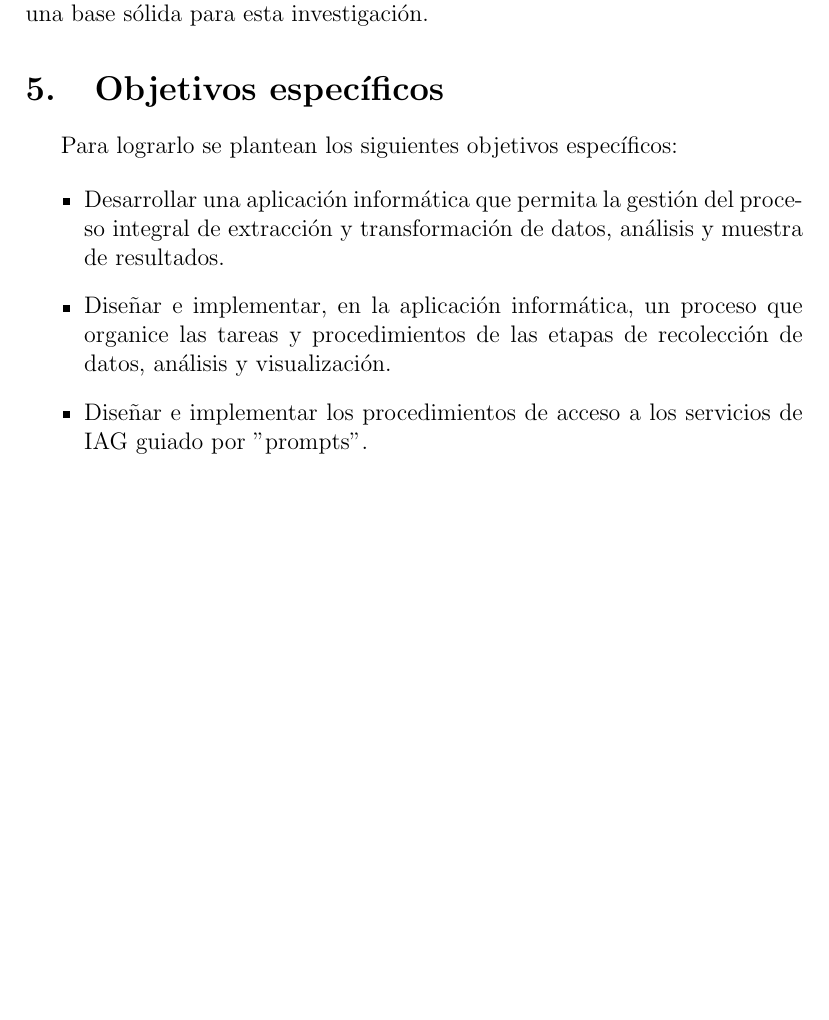
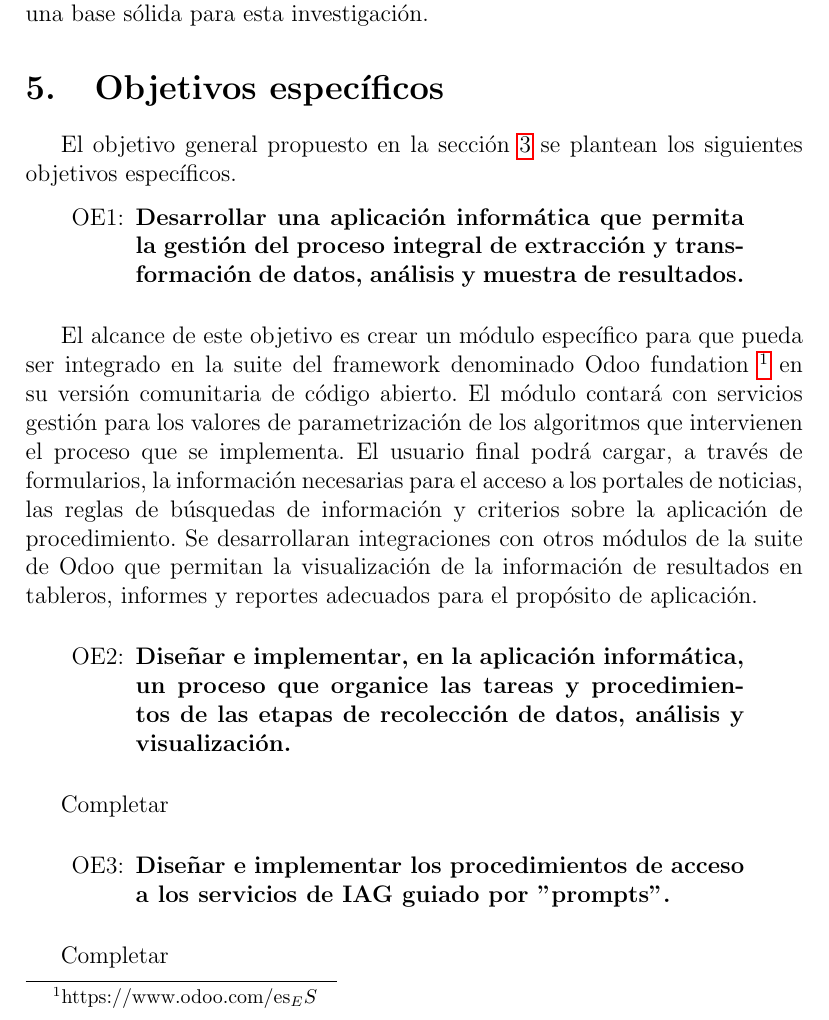
Before and after one commit to lbassani12/tesina, a LaTeX document (main.tex): part of page 7 of 9, cut so that both start at the same text, the shorter picture padded with empty space. Compiled offline with pdfLaTeX.

Commit message:
Trabajando en los objetivos específicos

```diff
--- a/main.tex
+++ b/main.tex
@@ -162,13 +162,42 @@ En resumen, la intersección entre análisis de datos, redes sociales, generaci
 
 \section{Objetivos específicos}
 
-Para lograrlo se plantean los siguientes objetivos específicos:
+El objetivo general propuesto en la sección \ref{sec:Moti_O_G} se plantean los siguientes objetivos específicos.
 
-\begin{itemize}
-    \item Desarrollar una aplicación informática que permita la gestión del proceso integral de extracción y transformación de datos, análisis y muestra de resultados.
-    \item Diseñar e implementar, en la aplicación informática, un proceso que organice las tareas y procedimientos de las etapas de recolección de datos, análisis y visualización.
-    \item Diseñar e implementar los procedimientos de acceso a los servicios de IAG guiado por "prompts".
-\end{itemize}
+    \begin{quote}
+    \begin{itemize}
+        \item [OE1:] \textbf{Desarrollar una aplicación informática que permita la gestión del proceso integral de extracción y transformación de datos, análisis y muestra de resultados.}
+    \end{itemize}
+    \end{quote}
+
+        \vspace{0.3 cm}
+
+        El alcance de este objetivo es crear un módulo específico para que pueda ser integrado en la suite del framework denominado Odoo  fundation \footnote{https://www.odoo.com/es_ES} en su versión comunitaria de código abierto.
+        El módulo contará con servicios gestión para los valores de parametrización de los algoritmos que intervienen el proceso que se implementa. El usuario final podrá cargar, a través de formularios, la información necesarias para el acceso a los portales de noticias, las reglas de búsquedas de información y criterios sobre la aplicación de procedimiento. Se desarrollaran integraciones con otros módulos de la suite de Odoo que permitan la visualización de la información de resultados en tableros, informes y reportes adecuados para el propósito de aplicación.
+
+        \vspace{0.3 cm}
+
+        \begin{quote}
+            \begin{itemize}
+                \item [OE2:] \textbf{Diseñar e implementar, en la aplicación informática, un proceso que organice las tareas y procedimientos de las etapas de recolección de datos, análisis y visualización.}
+             \end{itemize}
+        \end{quote}
+
+        \vspace{0.3 cm}
+
+        Completar
+        \vspace{0.3 cm}
+
+        \begin{quote}
+            \begin{itemize}
+                    \item [OE3:] \textbf{Diseñar e implementar los procedimientos de acceso a los servicios de IAG guiado por "prompts".}
+            \end{itemize}
+        \end{quote}
+
+        \vspace{0.3 cm}
+
+        Completar
+
 
 \section{Metodología y Plan de Trabajo}
 
```
Also changed, not shown: main.tex (2 more changed lines).
